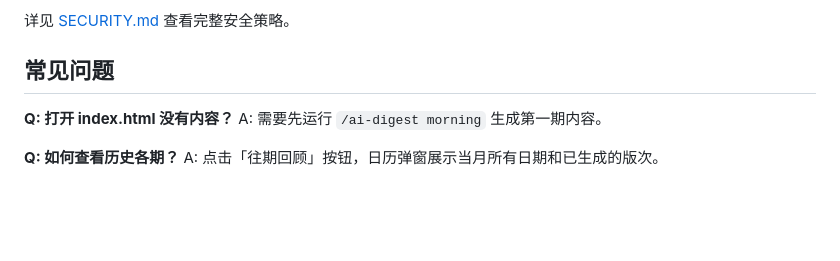
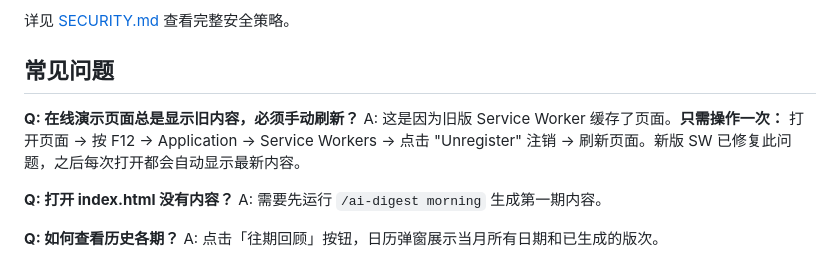
Before and after one commit to DaiOwen/ai-pulse, a Markdown page: README.md, the part around the change. Drawn GitHub-style; blank space fills up the shorter version.

```diff
--- a/README.md
+++ b/README.md
@@ -222,6 +222,9 @@ ai-pulse/
 
 ## 常见问题
 
+**Q: 在线演示页面总是显示旧内容，必须手动刷新？**
+A: 这是因为旧版 Service Worker 缓存了页面。**只需操作一次：** 打开页面 → 按 F12 → Application → Service Workers → 点击 "Unregister" 注销 → 刷新页面。新版 SW 已修复此问题，之后每次打开都会自动显示最新内容。
+
 **Q: 打开 index.html 没有内容？**
 A: 需要先运行 `/ai-digest morning` 生成第一期内容。
 
```
Also changed, not shown: README.en.md (+3 -0 lines).
